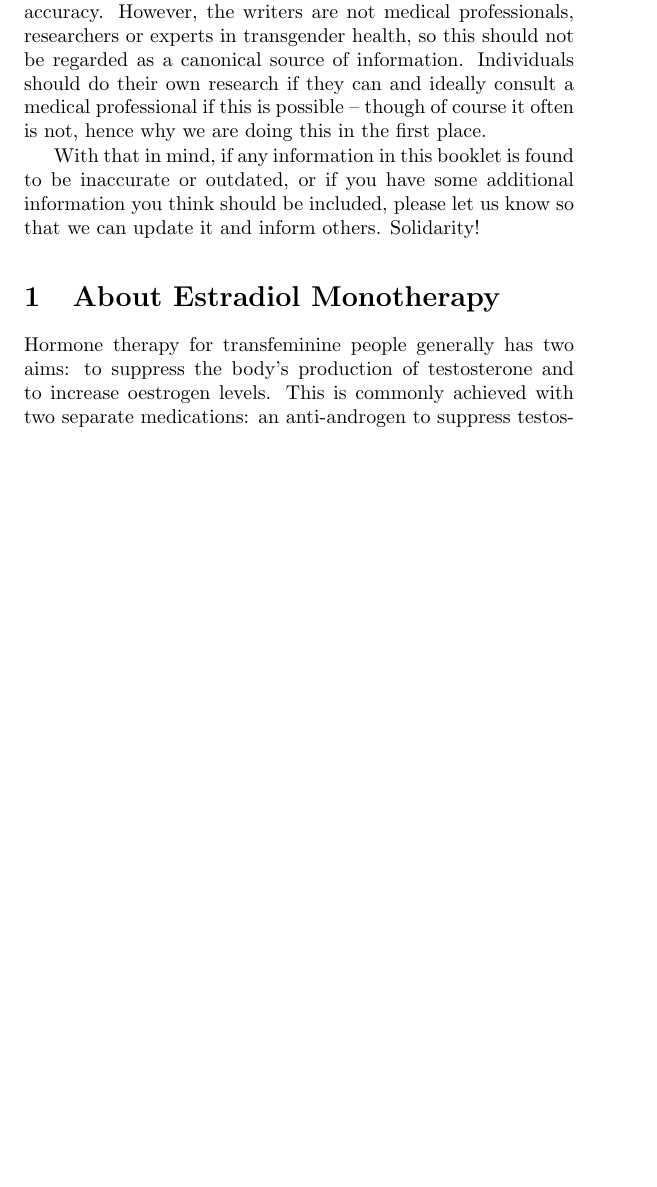
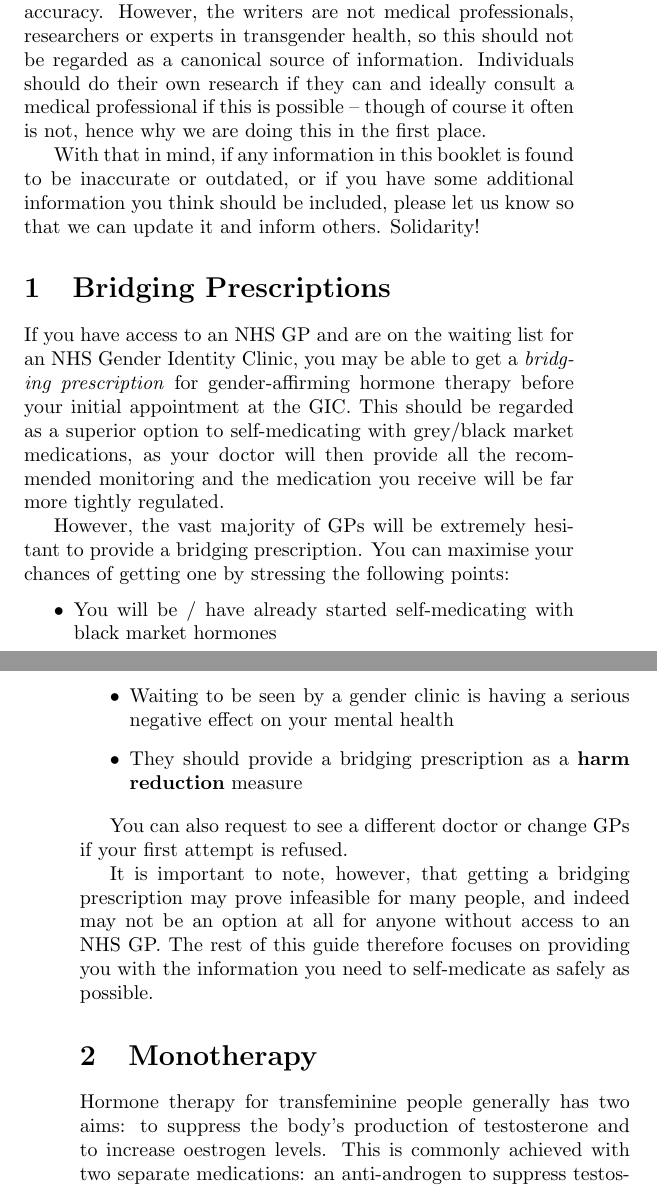
Before and after one commit to rhizome-ccc/injectable-estradiol-guide, a LaTeX document (main.tex): part of page 4 of 16 before the commit and two parts of pages 4 and 5 of 16 after it, the two joined at a grey line, cut so that both start at the same text, the shorter picture padded with empty space. Compiled offline with pdfLaTeX.

Commit message:
Add section about bridging prescriptions

```diff
--- a/main.tex
+++ b/main.tex
@@ -59,8 +59,39 @@ With that in mind, if any information in this booklet is found to be
 inaccurate or outdated, or if you have some additional information
 you think should be included, please let us know so that we can update
 it and inform others.  Solidarity!
+\section{Bridging Prescriptions}
 
-\section{About Estradiol Monotherapy}
+If you have access to an NHS GP and are on the waiting list for an NHS
+Gender Identity Clinic, you may be able to get a \textit{bridging
+  prescription} for gender-affirming hormone therapy before your
+initial appointment at the GIC.  This should be regarded as a superior
+option to self-medicating with grey/black market medications, as your
+doctor will then provide all the recommended monitoring and the
+medication you receive will be far more tightly regulated.
+
+However, the vast majority of GPs will be extremely hesitant to
+provide a bridging prescription.  You can maximise your chances of
+getting one by stressing the following points:
+
+\begin{itemize}
+\item You will be / have already started self-medicating with black
+  market hormones
+\item Waiting to be seen by a gender clinic is having a serious
+  negative effect on your mental health
+\item They should provide a bridging prescription as a \textbf{harm
+    reduction} measure
+\end{itemize}
+
+You can also request to see a different doctor or change GPs if your
+first attempt is refused.
+
+It is important to note, however, that getting a bridging prescription
+may prove infeasible for many people, and indeed may not be an option
+at all for anyone without access to an NHS GP.  The rest of this guide
+therefore focuses on providing you with the information you need to
+self-medicate as safely as possible.
+
+\section{Monotherapy}
 
 Hormone therapy for transfeminine people generally has two aims: to
 suppress the body's production of testosterone and to increase
```
